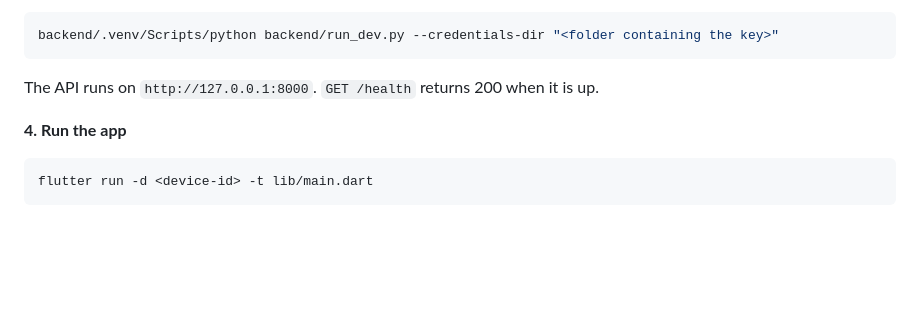
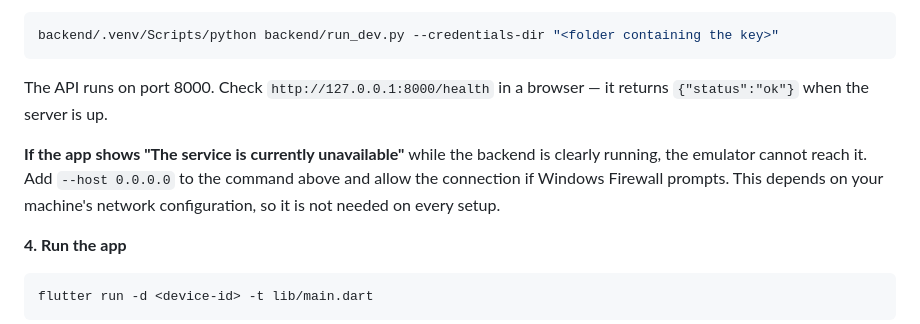
Before and after one commit to Raddteam725/2026-GP1-30, a Markdown page: README.md, the part around the change. Drawn GitHub-style; blank space fills up the shorter version.

````diff
--- a/README.md
+++ b/README.md
@@ -67,7 +67,9 @@ The backend needs a Firebase service-account key. Keep the JSON file **outside**
 backend/.venv/Scripts/python backend/run_dev.py --credentials-dir "<folder containing the key>"
 ```
 
-The API runs on `http://127.0.0.1:8000`. `GET /health` returns 200 when it is up.
+The API runs on port 8000. Check `http://127.0.0.1:8000/health` in a browser — it returns `{"status":"ok"}` when the server is up.
+
+**If the app shows "The service is currently unavailable"** while the backend is clearly running, the emulator cannot reach it. Add `--host 0.0.0.0` to the command above and allow the connection if Windows Firewall prompts. This depends on your machine's network configuration, so it is not needed on every setup.
 
 **4. Run the app**
 
````
